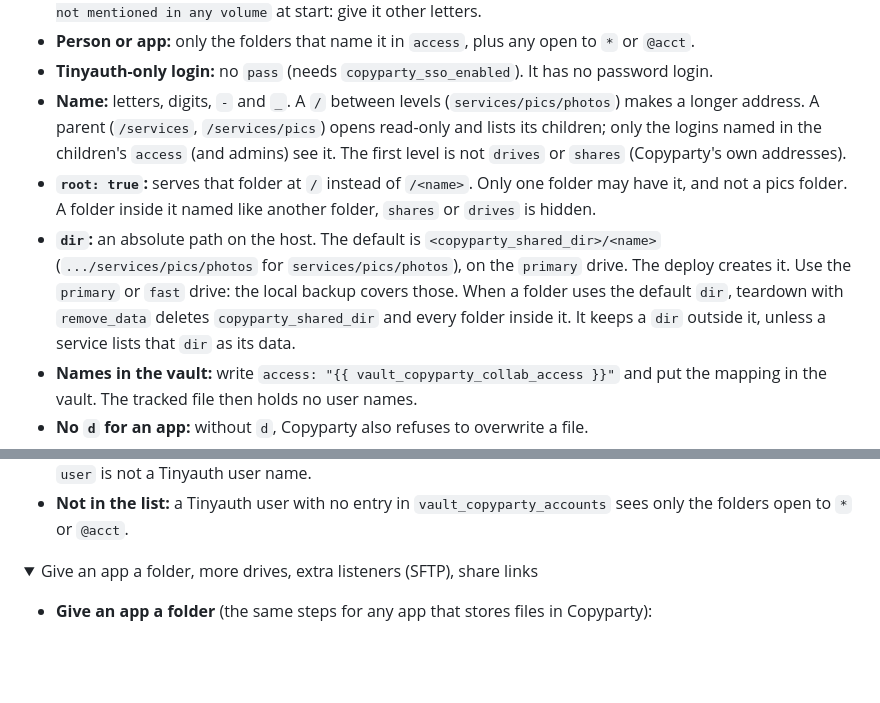
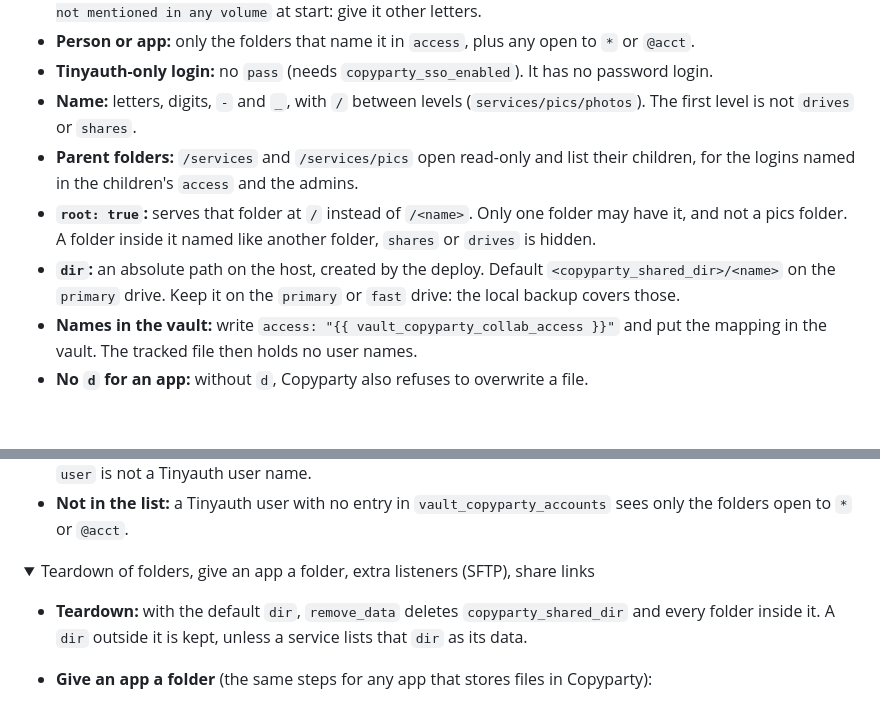
Before and after one commit to slashtechno/simple-nas, a Markdown page: docs/services.md, 2 parts joined by grey strips. Drawn GitHub-style; folded sections open; blank space fills up the shorter version.

Commit message:
Docs: Copyparty folder bullets shorter; teardown facts in the details

```diff
--- a/docs/services.md
+++ b/docs/services.md
@@ -102,9 +102,10 @@ copyparty_folders:
 - **Public folders:** `*` is open wherever Copyparty is reachable without Tinyauth, which includes a `cloudflared_ingress` entry that points at it (it cannot be limited to a path). With `w`, `m`, `d` or `A` strangers can change or remove files. A login with the same letters as `*` in one folder can log a harmless `CRIT ... not mentioned in any volume` at start: give it other letters.
 - **Person or app:** only the folders that name it in `access`, plus any open to `*` or `@acct`.
 - **Tinyauth-only login:** no `pass` (needs `copyparty_sso_enabled`). It has no password login.
-- **Name:** letters, digits, `-` and `_`. A `/` between levels (`services/pics/photos`) makes a longer address. A parent (`/services`, `/services/pics`) opens read-only and lists its children; only the logins named in the children's `access` (and admins) see it. The first level is not `drives` or `shares` (Copyparty's own addresses).
+- **Name:** letters, digits, `-` and `_`, with `/` between levels (`services/pics/photos`). The first level is not `drives` or `shares`.
+- **Parent folders:** `/services` and `/services/pics` open read-only and list their children, for the logins named in the children's `access` and the admins.
 - **`root: true`:** serves that folder at `/` instead of `/<name>`. Only one folder may have it, and not a pics folder. A folder inside it named like another folder, `shares` or `drives` is hidden.
-- **`dir`:** an absolute path on the host. The default is `<copyparty_shared_dir>/<name>` (`.../services/pics/photos` for `services/pics/photos`), on the `primary` drive. The deploy creates it. Use the `primary` or `fast` drive: the local backup covers those. When a folder uses the default `dir`, teardown with `remove_data` deletes `copyparty_shared_dir` and every folder inside it. It keeps a `dir` outside it, unless a service lists that `dir` as its data.
+- **`dir`:** an absolute path on the host, created by the deploy. Default `<copyparty_shared_dir>/<name>` on the `primary` drive. Keep it on the `primary` or `fast` drive: the local backup covers those.
 - **Names in the vault:** write `access: "{{ vault_copyparty_collab_access }}"` and put the mapping in the vault. The tracked file then holds no user names.
 - **No `d` for an app:** without `d`, Copyparty also refuses to overwrite a file.
 - **Your own list replaces the default whole:** write `files: {}` in it to keep the admins' folder.
@@ -133,8 +134,9 @@ Tinyauth answers every request on the Caddy name before Copyparty sees it. So a
 - **Not in the list:** a Tinyauth user with no entry in `vault_copyparty_accounts` sees only the folders open to `*` or `@acct`.
 
 <details>
-<summary>Give an app a folder, more drives, extra listeners (SFTP), share links</summary>
+<summary>Teardown of folders, give an app a folder, extra listeners (SFTP), share links</summary>
 
+- **Teardown:** with the default `dir`, `remove_data` deletes `copyparty_shared_dir` and every folder inside it. A `dir` outside it is kept, unless a service lists that `dir` as its data.
 - **Give an app a folder** (the same steps for any app that stores files in Copyparty):
   1. Add a data directory setting to `defaults-data-dirs.yml`. List it in `data` of the app's entry in `services.yml`. Backup and teardown then include it.
   2. Add the folder to `copyparty_folders` with `dir` set to that setting.
```
